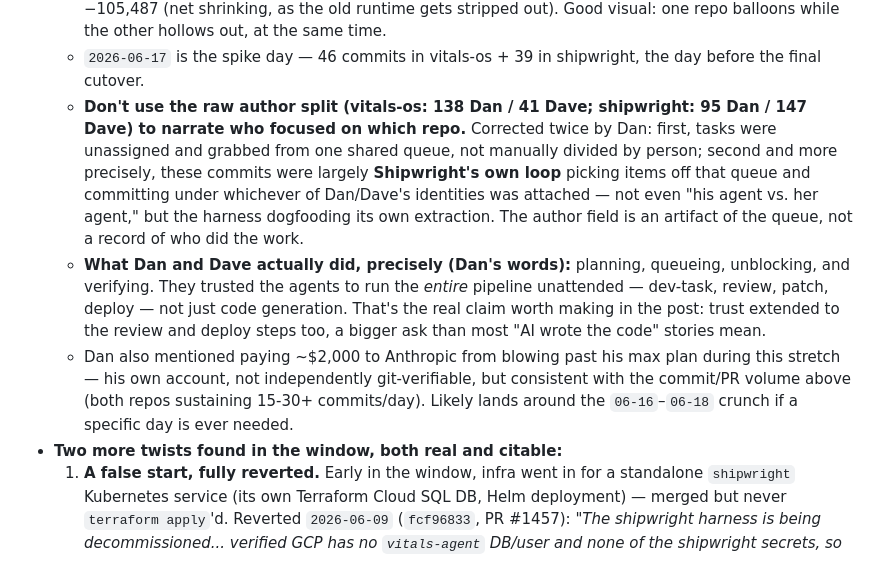
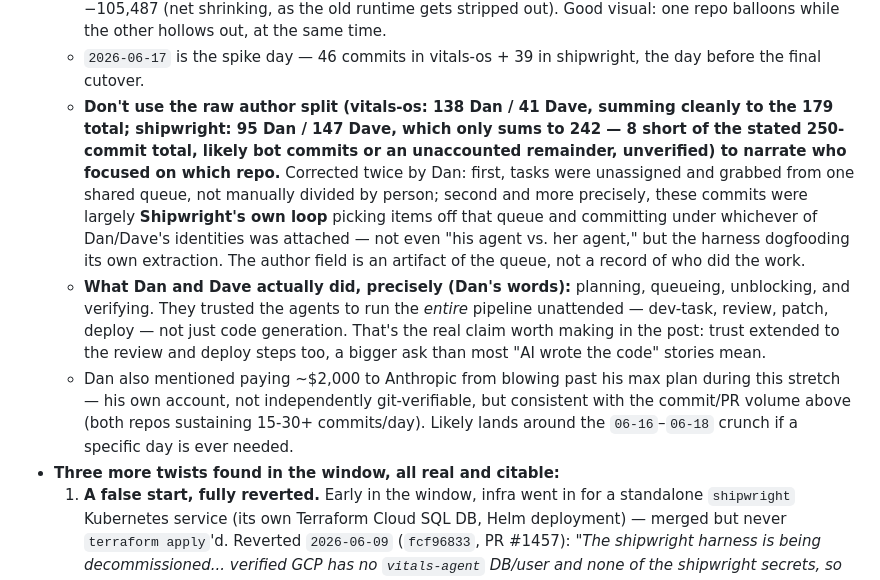
Before and after one commit to app-vitals/marketing-site, a Markdown page: planning/shipwright-origin-series/PLAN.md, the part around the change. Rendered like a GitHub page.

Commit message:
fix: address review findings on #146 — correct twist count and clarify commit-split discrepancy

```diff
--- a/planning/shipwright-origin-series/PLAN.md
+++ b/planning/shipwright-origin-series/PLAN.md
@@ -819,8 +819,11 @@ Full verified timeline, in `vitals-os` repo history:
     at the same time.
   - `2026-06-17` is the spike day — 46 commits in vitals-os + 39 in shipwright,
     the day before the final cutover.
-  - **Don't use the raw author split (vitals-os: 138 Dan / 41 Dave; shipwright:
-    95 Dan / 147 Dave) to narrate who focused on which repo.** Corrected twice
+  - **Don't use the raw author split (vitals-os: 138 Dan / 41 Dave, summing
+    cleanly to the 179 total; shipwright: 95 Dan / 147 Dave, which only sums
+    to 242 — 8 short of the stated 250-commit total, likely bot commits or an
+    unaccounted remainder, unverified) to narrate who focused on which repo.**
+    Corrected twice
     by Dan: first, tasks were unassigned and grabbed from one shared queue, not
     manually divided by person; second and more precisely, these commits were
     largely **Shipwright's own loop** picking items off that queue and
@@ -839,7 +842,7 @@ Full verified timeline, in `vitals-os` repo history:
     git-verifiable, but consistent with the commit/PR volume above (both repos
     sustaining 15-30+ commits/day). Likely lands around the `06-16`–`06-18`
     crunch if a specific day is ever needed.
-- **Two more twists found in the window, both real and citable:**
+- **Three more twists found in the window, all real and citable:**
   1. **A false start, fully reverted.** Early in the window, infra went in for
      a standalone `shipwright` Kubernetes service (its own Terraform Cloud SQL
      DB, Helm deployment) — merged but never `terraform apply`'d. Reverted
```
